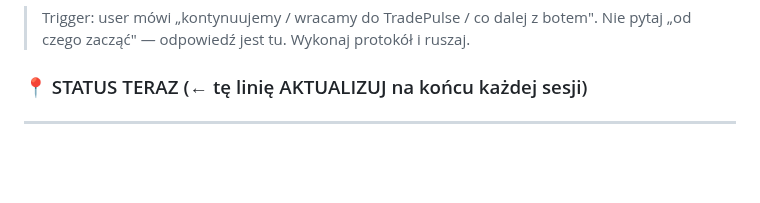
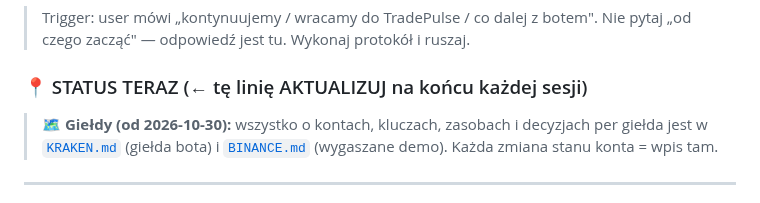
Before and after one commit to KrisRz/TradePulse.AI, a Markdown page: plan.md, the part around the change. Drawn GitHub-style; blank space fills up the shorter version.

Commit message:
🗺️ BINANCE.md + KRAKEN.md: per-venue map of accounts, keys, AWS resources and decisions

```diff
--- a/plan.md
+++ b/plan.md
@@ -21,6 +21,10 @@
 > Nie pytaj „od czego zacząć" — odpowiedź jest tu. Wykonaj protokół i ruszaj.
 
 ### 📍 STATUS TERAZ  (← tę linię AKTUALIZUJ na końcu każdej sesji)
+
+> 🗺️ **Giełdy (od 2026-10-30):** wszystko o kontach, kluczach, zasobach i decyzjach
+> per giełda jest w [`KRAKEN.md`](KRAKEN.md) (giełda bota) i [`BINANCE.md`](BINANCE.md)
+> (wygaszane demo). Każda zmiana stanu konta = wpis tam.
 
 ---
 
```
Also changed, not shown: BINANCE.md (added, +77 -0 lines), KRAKEN.md (added, +79 -0 lines).
